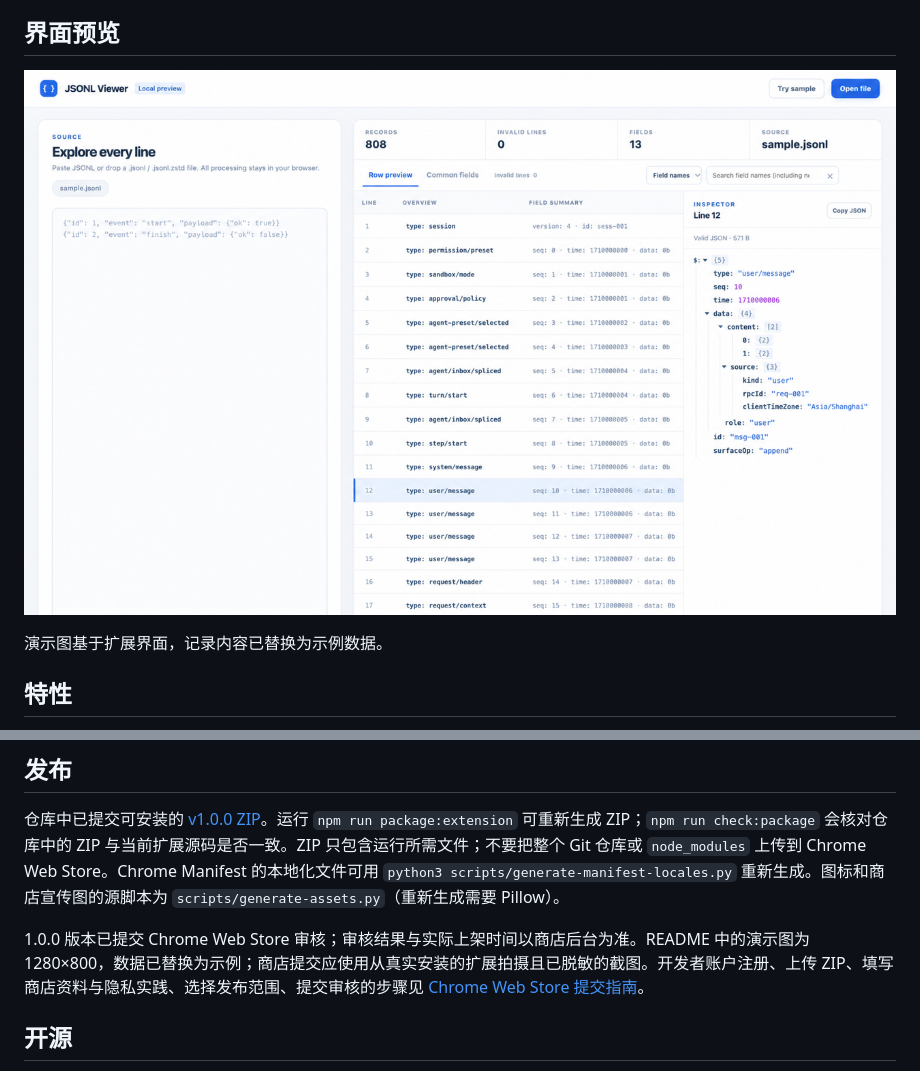
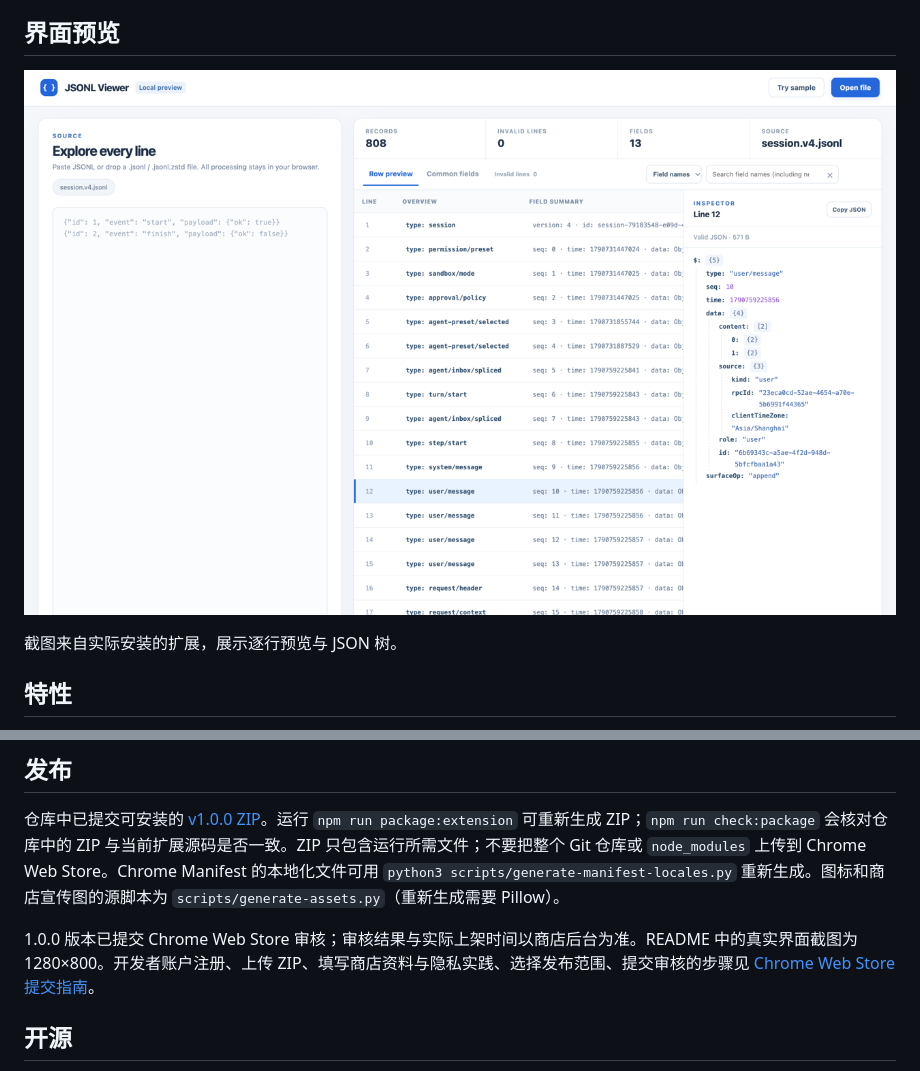
Before and after one commit to YaoKaiLun/jsonl-preview, a Markdown page: README.md, 2 parts joined by grey strips. Rendered like a GitHub page; pictures changed too: store/screenshots/jsonl-viewer-1280x800.png (added), store/screenshots/jsonl-viewer-demo-1280x800.png (deleted).

Commit message:
Use actual extension screenshot in README

```diff
--- a/README.md
+++ b/README.md
@@ -8,9 +8,9 @@
 
 ## 界面预览
 
-![JSONL Viewer 的逐行预览、搜索和 JSON 树界面演示](store/screenshots/jsonl-viewer-demo-1280x800.png)
+![JSONL Viewer 的逐行预览、搜索和 JSON 树界面](store/screenshots/jsonl-viewer-1280x800.png)
 
-演示图基于扩展界面，记录内容已替换为示例数据。
+截图来自实际安装的扩展，展示逐行预览与 JSON 树。
 
 ## 特性
 
@@ -51,7 +51,7 @@
 
 仓库中已提交可安装的 [v1.0.0 ZIP](dist/jsonl-preview-v1.0.0.zip)。运行 `npm run package:extension` 可重新生成 ZIP；`npm run check:package` 会核对仓库中的 ZIP 与当前扩展源码是否一致。ZIP 只包含运行所需文件；不要把整个 Git 仓库或 `node_modules` 上传到 Chrome Web Store。Chrome Manifest 的本地化文件可用 `python3 scripts/generate-manifest-locales.py` 重新生成。图标和商店宣传图的源脚本为 `scripts/generate-assets.py`（重新生成需要 Pillow）。
 
-1.0.0 版本已提交 Chrome Web Store 审核；审核结果与实际上架时间以商店后台为准。README 中的演示图为 1280×800，数据已替换为示例；商店提交应使用从真实安装的扩展拍摄且已脱敏的截图。开发者账户注册、上传 ZIP、填写商店资料与隐私实践、选择发布范围、提交审核的步骤见 [Chrome Web Store 提交指南](STORE_LISTING.md)。
+1.0.0 版本已提交 Chrome Web Store 审核；审核结果与实际上架时间以商店后台为准。README 中的真实界面截图为 1280×800。开发者账户注册、上传 ZIP、填写商店资料与隐私实践、选择发布范围、提交审核的步骤见 [Chrome Web Store 提交指南](STORE_LISTING.md)。
 
 ## 开源
 
```
Also changed, not shown: 1 other file.
